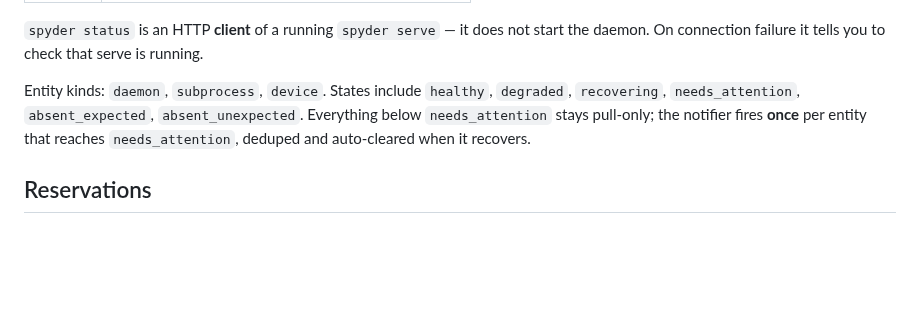
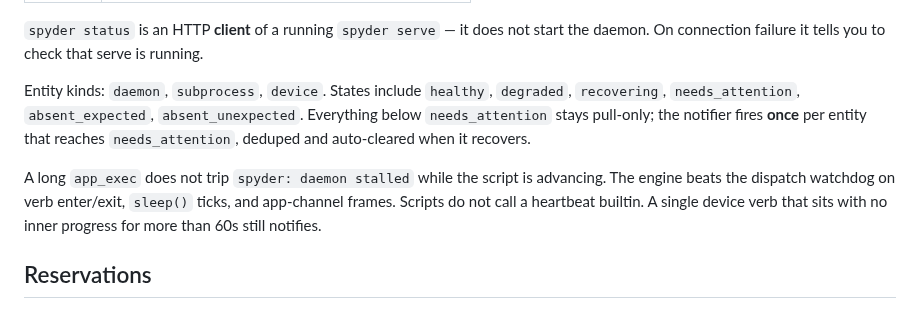
Before and after one commit to marcelocantos/spyder, a Markdown page: agents-guide.md, the part around the change. Rendered like a GitHub page; blank space fills up the shorter version.

```diff
--- a/agents-guide.md
+++ b/agents-guide.md
@@ -1478,6 +1478,12 @@ Entity kinds: `daemon`, `subprocess`, `device`. States include `healthy`,
 the notifier fires **once** per entity that reaches `needs_attention`,
 deduped and auto-cleared when it recovers.
 
+A long `app_exec` does not trip `spyder: daemon stalled` while the
+script is advancing. The engine beats the dispatch watchdog on verb
+enter/exit, `sleep()` ticks, and app-channel frames. Scripts do not
+call a heartbeat builtin. A single device verb that sits with no inner
+progress for more than 60s still notifies.
+
 ## Reservations
 
 For parallel dev sessions (e.g. one agent working on TiltBuggy while another
```
Also changed, not shown: STABILITY.md (+2 -2 lines), docs/audit-log.md (+11 -0 lines).
